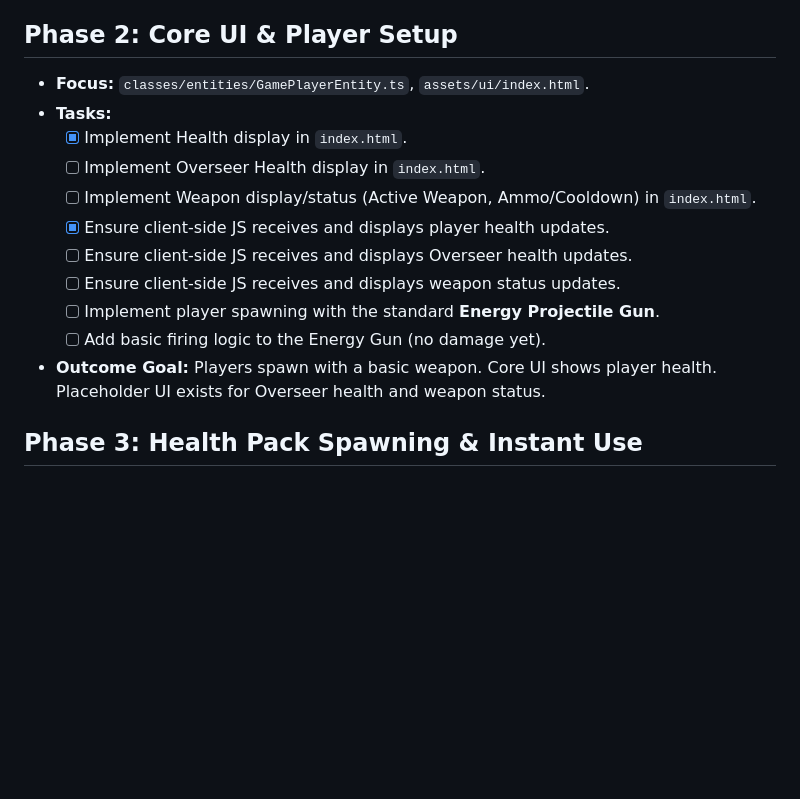
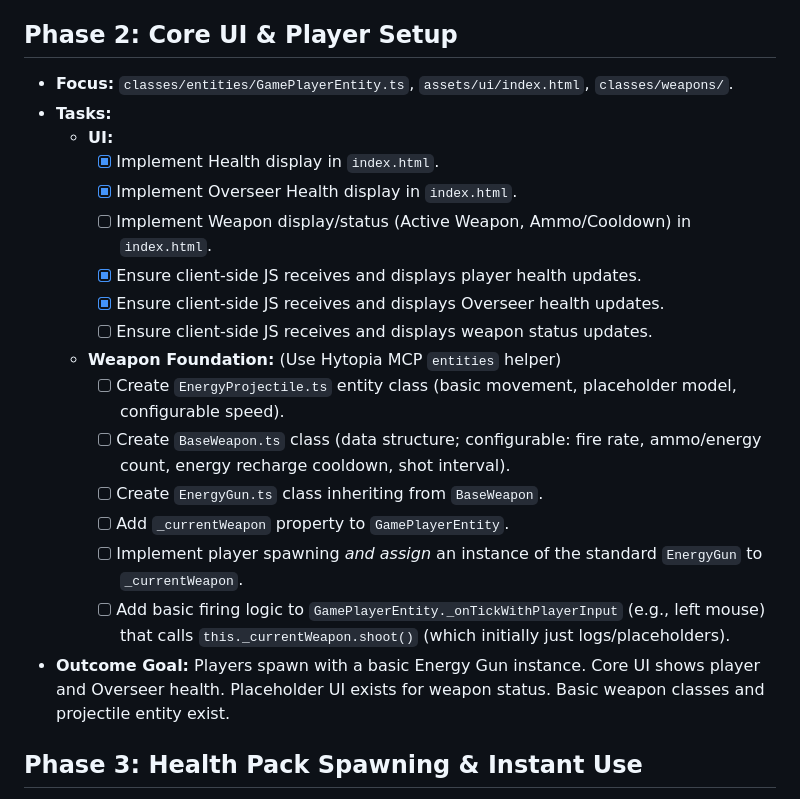
Before and after one commit to gbusto/overseer, a Markdown page: BUILD_PLAN.md, the part around the change printed below. Drawn GitHub-style; blank space fills up the shorter version.

```diff
--- a/BUILD_PLAN.md
+++ b/BUILD_PLAN.md
@@ -20,17 +22,23 @@ This plan follows a user-centric approach, building core interactions first and
 
 ## Phase 2: Core UI & Player Setup
 
-*   **Focus:** `classes/entities/GamePlayerEntity.ts`, `assets/ui/index.html`.
+*   **Focus:** `classes/entities/GamePlayerEntity.ts`, `assets/ui/index.html`, `classes/weapons/`.
 *   **Tasks:**
-    *   [x] Implement Health display in `index.html`.
-    *   [ ] Implement Overseer Health display in `index.html`.
-    *   [ ] Implement Weapon display/status (Active Weapon, Ammo/Cooldown) in `index.html`.
-    *   [x] Ensure client-side JS receives and displays player health updates.
-    *   [ ] Ensure client-side JS receives and displays Overseer health updates.
-    *   [ ] Ensure client-side JS receives and displays weapon status updates.
-    *   [ ] Implement player spawning with the standard **Energy Projectile Gun**.
-    *   [ ] Add basic firing logic to the Energy Gun (no damage yet).
-*   **Outcome Goal:** Players spawn with a basic weapon. Core UI shows player health. Placeholder UI exists for Overseer health and weapon status.
+    *   **UI:**
+        *   [x] Implement Health display in `index.html`.
+        *   [x] Implement Overseer Health display in `index.html`.
+        *   [ ] Implement Weapon display/status (Active Weapon, Ammo/Cooldown) in `index.html`.
+        *   [x] Ensure client-side JS receives and displays player health updates.
+        *   [x] Ensure client-side JS receives and displays Overseer health updates.
+        *   [ ] Ensure client-side JS receives and displays weapon status updates.
+    *   **Weapon Foundation:** (Use Hytopia MCP `entities` helper)
+        *   [ ] Create `EnergyProjectile.ts` entity class (basic movement, placeholder model, configurable speed).
+        *   [ ] Create `BaseWeapon.ts` class (data structure; configurable: fire rate, ammo/energy count, energy recharge cooldown, shot interval).
+        *   [ ] Create `EnergyGun.ts` class inheriting from `BaseWeapon`.
+        *   [ ] Add `_currentWeapon` property to `GamePlayerEntity`.
+        *   [ ] Implement player spawning *and assign* an instance of the standard `EnergyGun` to `_currentWeapon`.
+        *   [ ] Add basic firing logic to `GamePlayerEntity._onTickWithPlayerInput` (e.g., left mouse) that calls `this._currentWeapon.shoot()` (which initially just logs/placeholders).
+*   **Outcome Goal:** Players spawn with a basic Energy Gun instance. Core UI shows player and Overseer health. Placeholder UI exists for weapon status. Basic weapon classes and projectile entity exist.
 
 ## Phase 3: Health Pack Spawning & Instant Use
 
```
Also changed, not shown: other parts of BUILD_PLAN.md (+21 -15 lines).
